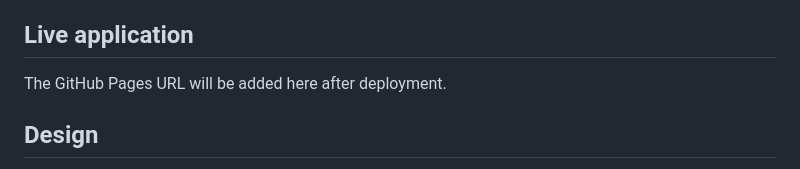
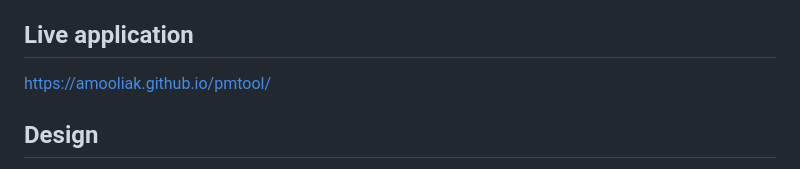
Before and after one commit to amooliak/pmtool, a Markdown page: README.md, the part around the change. Drawn GitHub-style.

Commit message:
Add live application URL
Co-authored-by: Amoolia Kodukulla <amooliak@Amoolias-MacBook-Pro.local>

```diff
--- a/README.md
+++ b/README.md
@@ -4,7 +4,7 @@ PM Tool is a responsive project-portfolio dashboard built with semantic HTML, CS
 
 ## Live application
 
-The GitHub Pages URL will be added here after deployment.
+[https://amooliak.github.io/pmtool/](https://amooliak.github.io/pmtool/)
 
 ## Design
 
```
